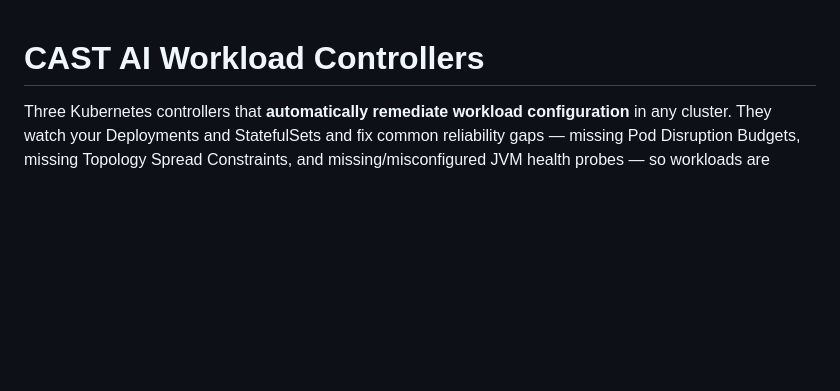
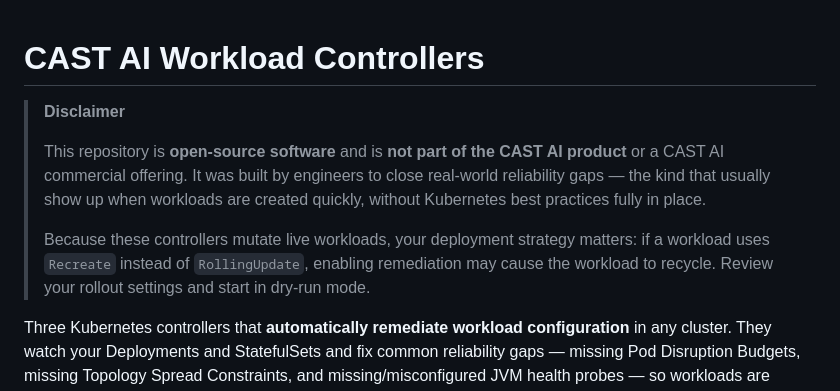
Before and after one commit to castai/castai-guardrails-controllers, a Markdown page: README.md, the part around the change. GitHub-like rendering; blank space fills up the shorter version.

Commit message:
docs(readme): add open-source disclaimer and Recreate strategy warning

```diff
--- a/README.md
+++ b/README.md
@@ -1,4 +1,10 @@
 # CAST AI Workload Controllers
+
+> **Disclaimer**
+>
+> This repository is **open-source software** and is **not part of the CAST AI product** or a CAST AI commercial offering. It was built by engineers to close real-world reliability gaps — the kind that usually show up when workloads are created quickly, without Kubernetes best practices fully in place.
+>
+> Because these controllers mutate live workloads, your deployment strategy matters: if a workload uses `Recreate` instead of `RollingUpdate`, enabling remediation may cause the workload to recycle. Review your rollout settings and start in dry-run mode.
 
 Three Kubernetes controllers that **automatically remediate workload configuration** in any cluster. They watch your Deployments and StatefulSets and fix common reliability gaps — missing Pod Disruption Budgets, missing Topology Spread Constraints, and missing/misconfigured JVM health probes — so workloads are spread safely, drain cleanly, and start healthily.
 
```
